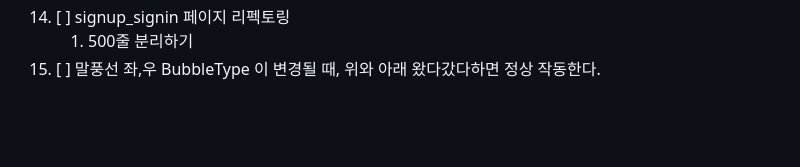
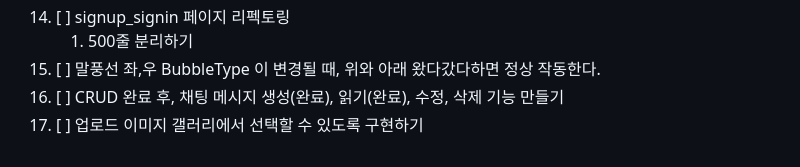
Before and after one commit to MinJaehyun/first_project, a Markdown page: lib/24.chat_test/README.md, the part around the change. Drawn GitHub-style; blank space fills up the shorter version.

```diff
--- a/lib/24.chat_test/README.md
+++ b/lib/24.chat_test/README.md
@@ -62,3 +62,5 @@
 14. [ ] signup_signin 페이지 리펙토링
     1) 500줄 분리하기
 15. [ ] 말풍선 좌,우 BubbleType 이 변경될 때, 위와 아래 왔다갔다하면 정상 작동한다.
+16. [ ] CRUD 완료 후, 채팅 메시지 생성(완료), 읽기(완료), 수정, 삭제 기능 만들기
+17. [ ] 업로드 이미지 갤러리에서 선택할 수 있도록 구현하기
```
